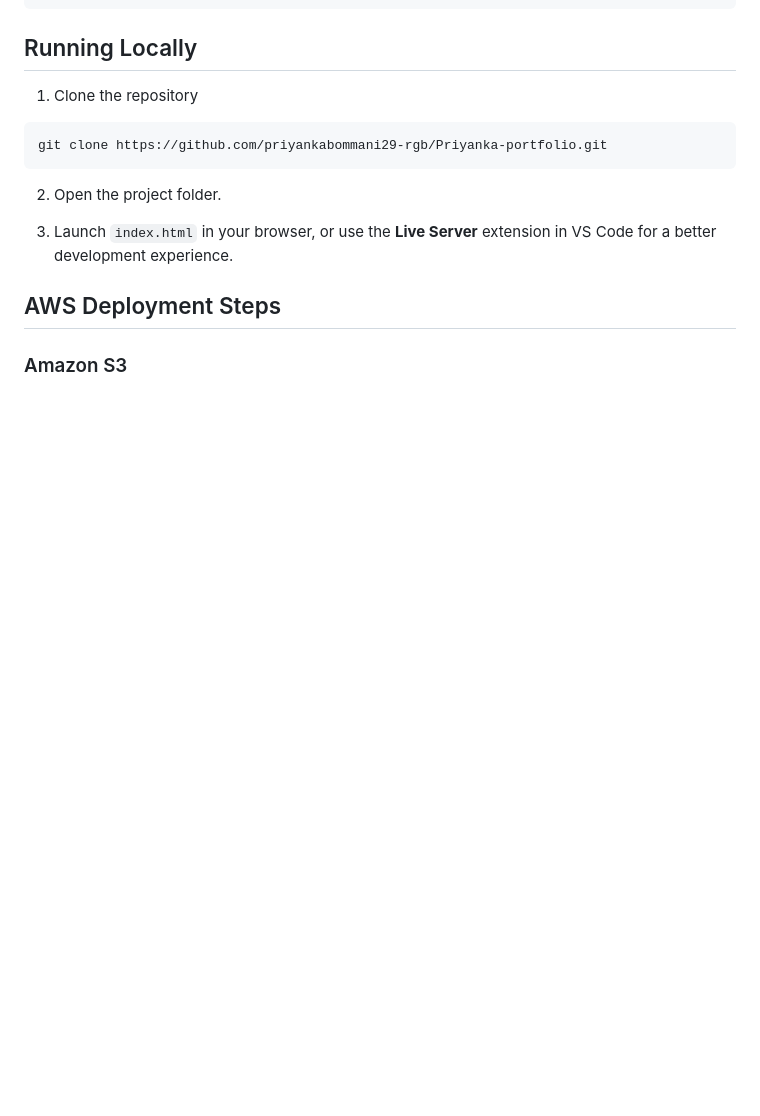
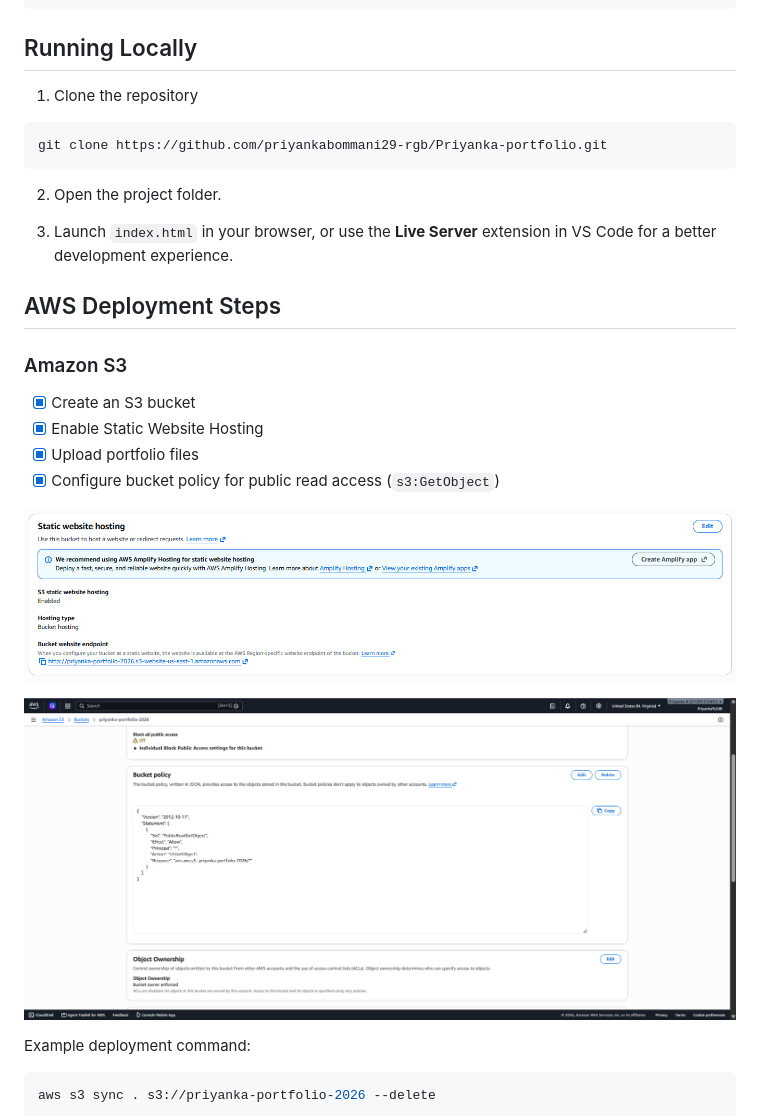
Before and after one commit to priyankabommani29-rgb/Priyanka-portfolio, a Markdown page: README.md, the part around the change printed below. GitHub-like rendering; pictures changed too: screenshots/05-s3-bucket-policy.png (added), screenshots/06-s3-static-website-hosting.png (added); blank space fills up the shorter version.

Commit message:
Add AWS deployment screenshots and update README

````diff
--- a/README.md
+++ b/README.md
@@ -54,3 +54,18 @@ git clone https://github.com/priyankabommani29-rgb/Priyanka-portfolio.git
 
 ### Amazon S3
 
+- [x] Create an S3 bucket
+- [x] Enable Static Website Hosting
+- [x] Upload portfolio files
+- [x] Configure bucket policy for public read access (`s3:GetObject`)
+
+![S3 Static Website Hosting](screenshots/06-s3-static-website-hosting.png)
+
+![S3 Bucket Policy](screenshots/05-s3-bucket-policy.png)
+
+Example deployment command:
+
+```bash
+aws s3 sync . s3://priyanka-portfolio-2026 --delete
+```
+
````
Also changed, not shown: other parts of README.md (+19 -0 lines), screenshots/01-cloudfront-distribution-overview.png (added), screenshots/02-cloudfront-distributions-list.png (added), screenshots/03-cloudfront-origin-settings.png (added), screenshots/04-cloudfront-https-behavior.png (added), 1 other file.
